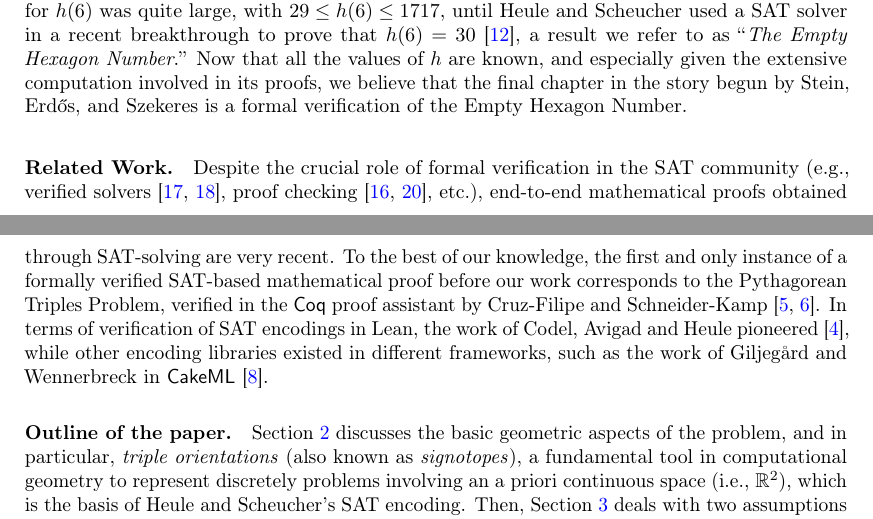
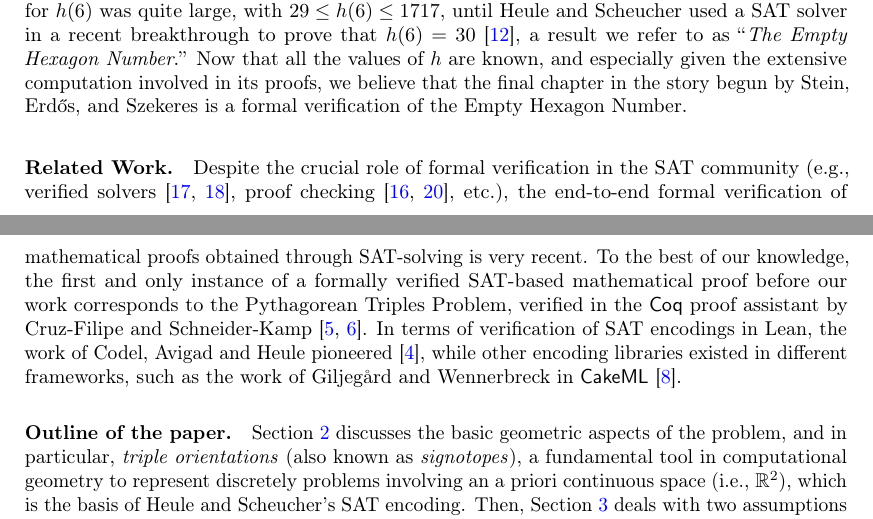
Before and after one commit to bsubercaseaux/EmptyHexagonLean, a LaTeX paper (LPAR/main.tex, which reads LPAR/intro.tex): two parts of pages 3 and 4 of 7, joined at a grey line, cut so that both start at the same text. Compiled offline with pdfLaTeX.

Commit message:
minor in intro

```diff
--- a/LPAR/intro.tex
+++ b/LPAR/intro.tex
@@ -44,7 +44,7 @@ The \emph{Empty Hexagon Theorem}, proven independently by Gerken and Nicolás in
 Yet the known range of values for $h(6)$ was quite large, with $29 \leq h(6) \leq 1717$, until Heule and Scheucher used a SAT solver in a recent breakthrough to prove that $h(6) = 30$~\cite{emptyHexagonNumber}, a result we refer to as ``\emph{The Empty Hexagon Number}.''
 Now that all the values of $h$ are known, and especially given the extensive computation involved in its proofs, we believe that the final chapter in the story begun by Stein, Erd\H{o}s, and Szekeres is a formal verification of the Empty Hexagon Number.
 
-\paragraph{Related Work.} Despite the crucial role of formal verification in the SAT community (e.g., verified solvers~\cite{oeVersatVerifiedModern2012,skotam_creusat_2022}, proof checking~\cite{lammichEfficientVerifiedSAT2020,tanVerifiedPropagationRedundancy2023}, etc.), end-to-end mathematical proofs obtained through SAT-solving are very recent. To the best of our knowledge, the first and only instance of a formally verified SAT-based mathematical proof before our work corresponds to the Pythagorean Triples Problem, verified in the \textsf{Coq} proof assistant by Cruz-Filipe and Schneider-Kamp~\cite{formalPythagoreanTriples,LPAR-21:Formally_Proving_Boolean_Pythagorean}. In terms of verification of SAT encodings in Lean, the work of Codel, Avigad and Heule pioneered~\cite{Cayden}, while other encoding libraries existed in different frameworks, such as the work of Giljeg\r{a}rd and Wennerbreck in \textsf{CakeML}~\cite{GilAndWennerbeck}.
+\paragraph{Related Work.} Despite the crucial role of formal verification in the SAT community (e.g., verified solvers~\cite{oeVersatVerifiedModern2012,skotam_creusat_2022}, proof checking~\cite{lammichEfficientVerifiedSAT2020,tanVerifiedPropagationRedundancy2023}, etc.), the end-to-end formal verification of mathematical proofs obtained through SAT-solving is very recent. To the best of our knowledge, the first and only instance of a formally verified SAT-based mathematical proof before our work corresponds to the Pythagorean Triples Problem, verified in the \textsf{Coq} proof assistant by Cruz-Filipe and Schneider-Kamp~\cite{formalPythagoreanTriples,LPAR-21:Formally_Proving_Boolean_Pythagorean}. In terms of verification of SAT encodings in Lean, the work of Codel, Avigad and Heule pioneered~\cite{Cayden}, while other encoding libraries existed in different frameworks, such as the work of Giljeg\r{a}rd and Wennerbreck in \textsf{CakeML}~\cite{GilAndWennerbeck}.
 
 \paragraph{Outline of the paper.} \Cref{sec:triple-orientations} discusses the basic geometric aspects of the problem, and in particular, \emph{triple orientations} (also known as \emph{signotopes}), a fundamental tool in computational geometry to represent discretely problems involving an a priori continuous space (i.e., $\mathbb{R}^2$), which is the basis of Heule and Scheucher's SAT encoding. Then,~\Cref{sec:symmetry-breaking} deals with two assumptions that are key to break symmetries in the problem and thus make the SAT encoding practically feasible. Namely, that one can assume without loss of generality the following two properties at the same time: (i) points are labeled from left to right without two of them having the same $x$-coordinate, and (ii) the triples $(p_1, p_i, p_j)$ are always oriented counterclockwise for $i < j$.
 \Cref{sec:leansat} presents the \emph{LeanSAT} library, which plays a key role in proving the correctness of encodings. Next,~\Cref{sec:empty-triangle} presents how the previous elements are already enough to formalize a SAT-based proof for the \emph{Empty Triangle Theorem}, a much simpler variant involving only triangles that does not require reencodings. \Cref{sec:empty-hexagon-number} presents the details of the formalization of $h(6) = 30$, the Empty Hexagon Number. We conclude by discussing the next steps towards the formal verification of other Erd\H{o}s-Szekeres-type problems.
```
